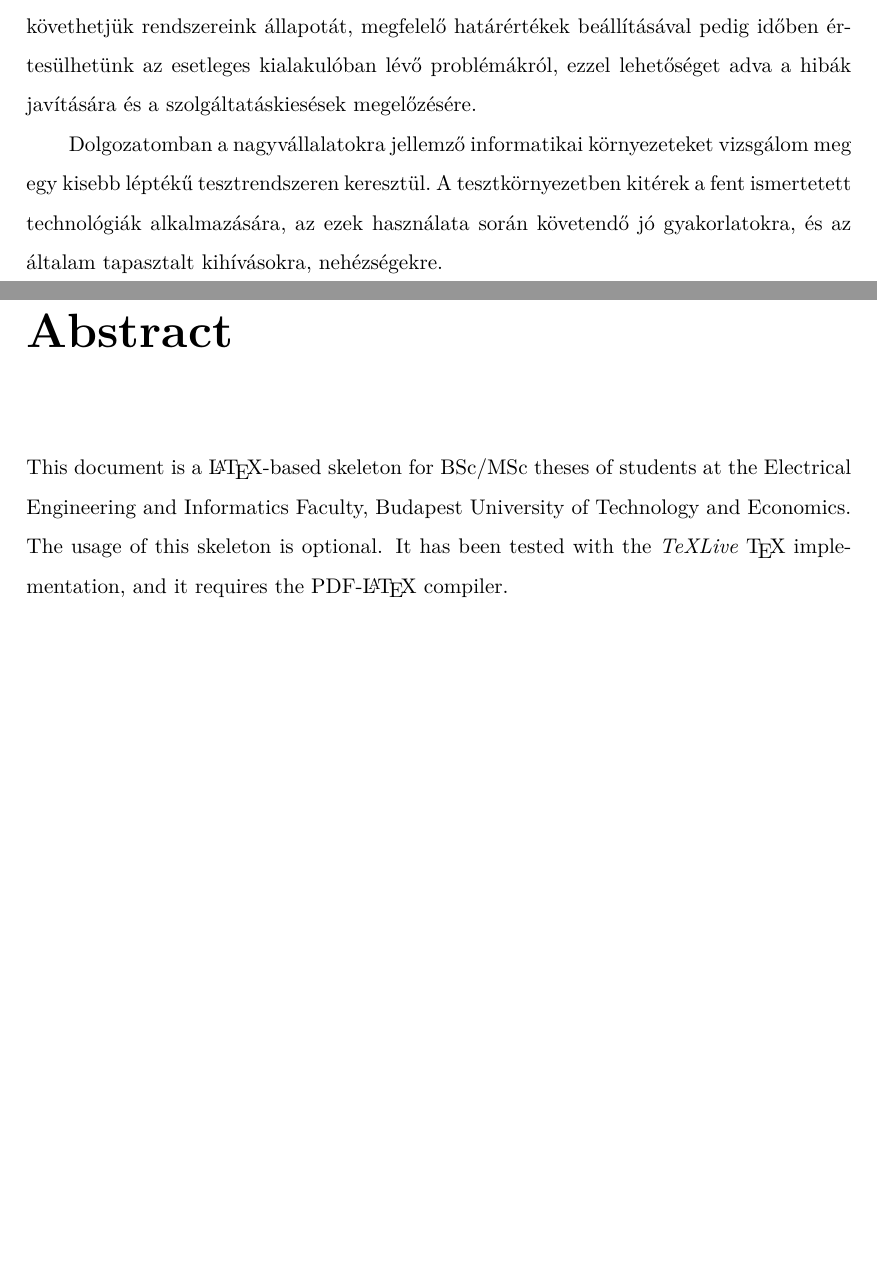
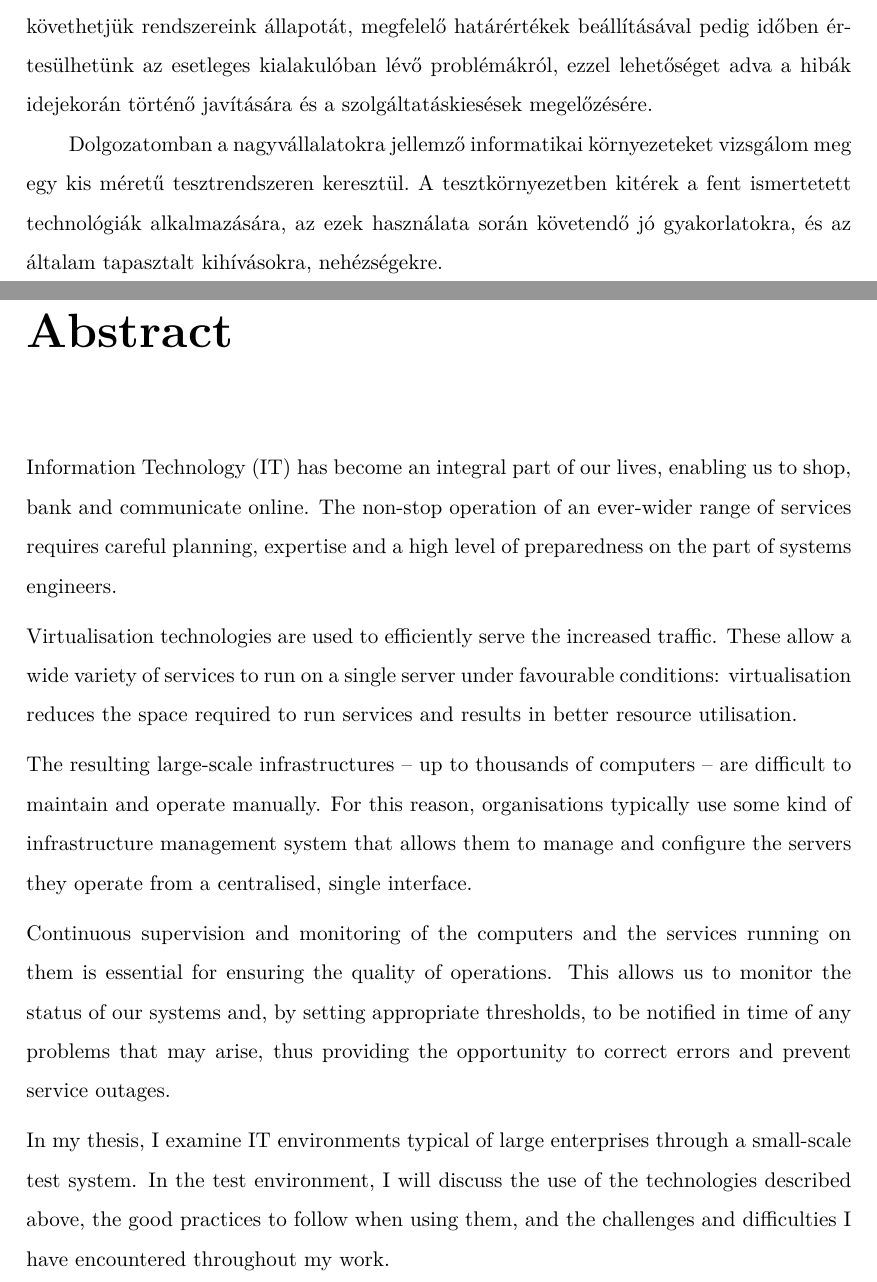
Before and after one commit to fogleins/bsc-thesis, a LaTeX thesis (thesis.tex, which reads content/abstract.tex): two parts of pages 6 and 7 of 70, joined at a grey line, cut so that both start at the same text, the shorter picture padded with empty space. The pictures show the PDF file thesis.pdf that the author committed with the source.

Commit message:
Absztrakt javítása, angol szöveg hozzáadása

```diff
--- a/content/abstract.tex
+++ b/content/abstract.tex
@@ -14,9 +14,9 @@ A megnövekedett forgalom hatékony kiszolgálásához virtualizációs technol
 
 Az így létrejövő nagyméretű -- akár több ezer számítógépből álló -- infrastruktúrák karbantartása, üzemeltetése kézi megoldásokkal nehezen kivitelezhető. Emiatt jellemzően valamilyen infrastruktúra-menedzsment megoldást használnak a szervezetek, melyekkel központosítottan, egyetlen felületről van lehetőségük az üzemeltetett szerverek kezelésére, azok konfigurációjára.
 
-A megfelelő minőségű üzemeltetéshez elengedhetetlen a számítógépek és az azokon futó szolgáltatások folyamatos felügyelete, monitorozása. Ennek segítségével figyelemmel követhetjük rendszereink állapotát, megfelelő határértékek beállításával pedig időben értesülhetünk az esetleges kialakulóban lévő problémákról, ezzel lehetőséget adva a hibák javítására és a szolgáltatáskiesések megelőzésére.
+A megfelelő minőségű üzemeltetéshez elengedhetetlen a számítógépek és az azokon futó szolgáltatások folyamatos felügyelete, monitorozása. Ennek segítségével figyelemmel követhetjük rendszereink állapotát, megfelelő határértékek beállításával pedig időben értesülhetünk az esetleges kialakulóban lévő problémákról, ezzel lehetőséget adva a hibák idejekorán történő javítására és a szolgáltatáskiesések megelőzésére.
 
-Dolgozatomban a nagyvállalatokra jellemző informatikai környezeteket vizsgálom meg egy kisebb léptékű tesztrendszeren keresztül. A tesztkörnyezetben kitérek a fent ismertetett technológiák alkalmazására, az ezek használata során követendő jó gyakorlatokra, és az általam tapasztalt kihívásokra, nehézségekre.
+Dolgozatomban a nagyvállalatokra jellemző informatikai környezeteket vizsgálom meg egy kis méretű tesztrendszeren keresztül. A tesztkörnyezetben kitérek a fent ismertetett technológiák alkalmazására, az ezek használata során követendő jó gyakorlatokra, és az általam tapasztalt kihívásokra, nehézségekre.
 
 
 \vfill
@@ -28,7 +28,15 @@ Dolgozatomban a nagyvállalatokra jellemző informatikai környezeteket vizsgál
 %----------------------------------------------------------------------------
 \chapter*{Abstract}\addcontentsline{toc}{chapter}{Abstract}
 
-This document is a \LaTeX-based skeleton for BSc/MSc~theses of students at the Electrical Engineering and Informatics Faculty, Budapest University of Technology and Economics. The usage of this skeleton is optional. It has been tested with the \emph{TeXLive} \TeX~implementation, and it requires the PDF-\LaTeX~compiler.
+Information Technology (IT) has become an integral part of our lives, enabling us to shop, bank and communicate online. The non-stop operation of an ever-wider range of services requires careful planning, expertise and a high level of preparedness on the part of systems engineers.
+
+Virtualisation technologies are used to efficiently serve the increased traffic. These allow a wide variety of services to run on a single server under favourable conditions: virtualisation reduces the space required to run services and results in better resource utilisation.
+
+The resulting large-scale infrastructures -- up to thousands of computers -- are difficult to maintain and operate manually. For this reason, organisations typically use some kind of infrastructure management system that allows them to manage and configure the servers they operate from a centralised, single interface.
+
+Continuous supervision and monitoring of the computers and the services running on them is essential for ensuring the quality of operations. This allows us to monitor the status of our systems and, by setting appropriate thresholds, to be notified in time of any problems that may arise, thus providing the opportunity to correct errors and prevent service outages.
+
+In my thesis, I examine IT environments typical of large enterprises through a small-scale test system. In the test environment, I will discuss the use of the technologies described above, the good practices to follow when using them, and the challenges and difficulties I have encountered throughout my work.
 
 
 \vfill
```
Also changed, not shown: thesis.pdf.
